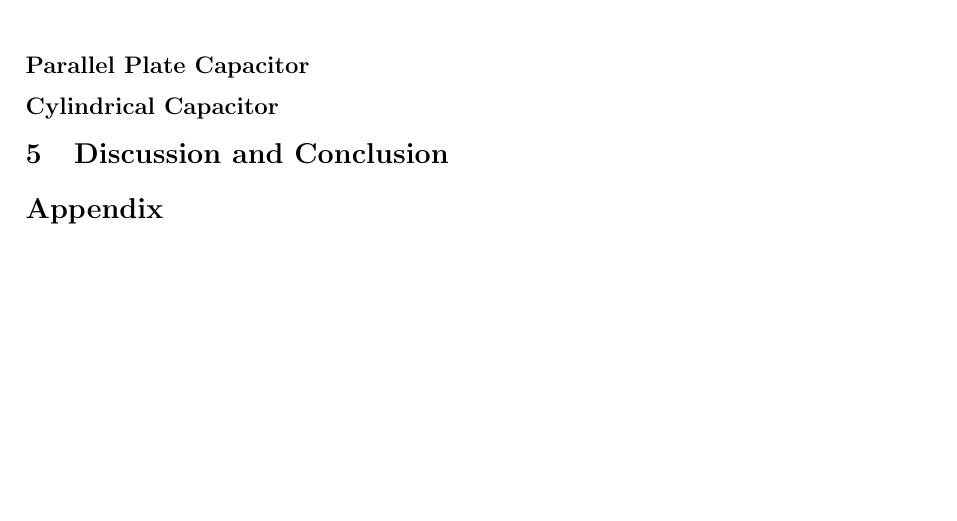
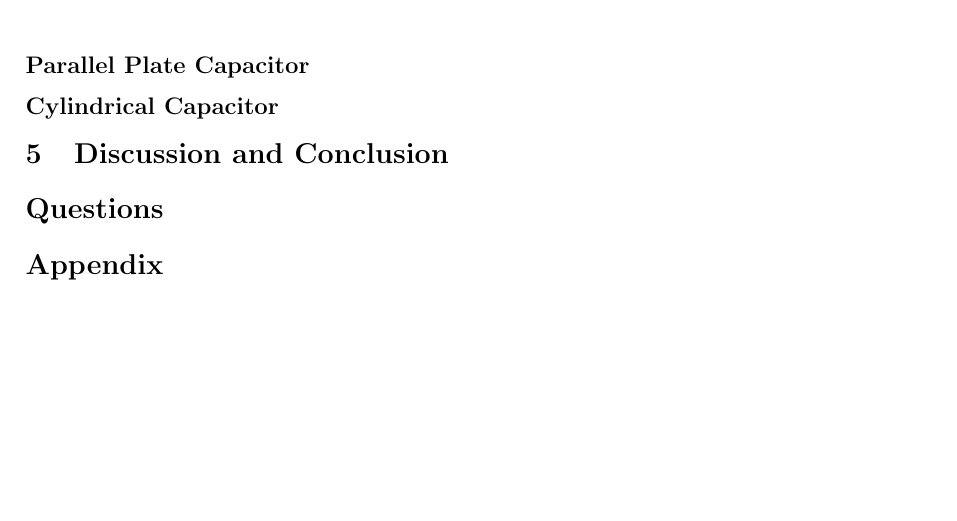
Before and after one commit to MoonBasedKas/Physlab6, a LaTeX document (main.tex): part of page 2 of 5, cut so that both start at the same text. Compiled offline with pdfLaTeX.

```diff
--- a/main.tex
+++ b/main.tex
@@ -192,7 +192,8 @@
 % --- Conclusion --- %
 \section{Discussion and Conclusion}
 
-
+% --- Questions --- %
+\section*{Questions}
 % --- Appendix
 \section*{Appendix}\newpage
 \includepdf[pages={1-3}]{Data.pdf}
```
